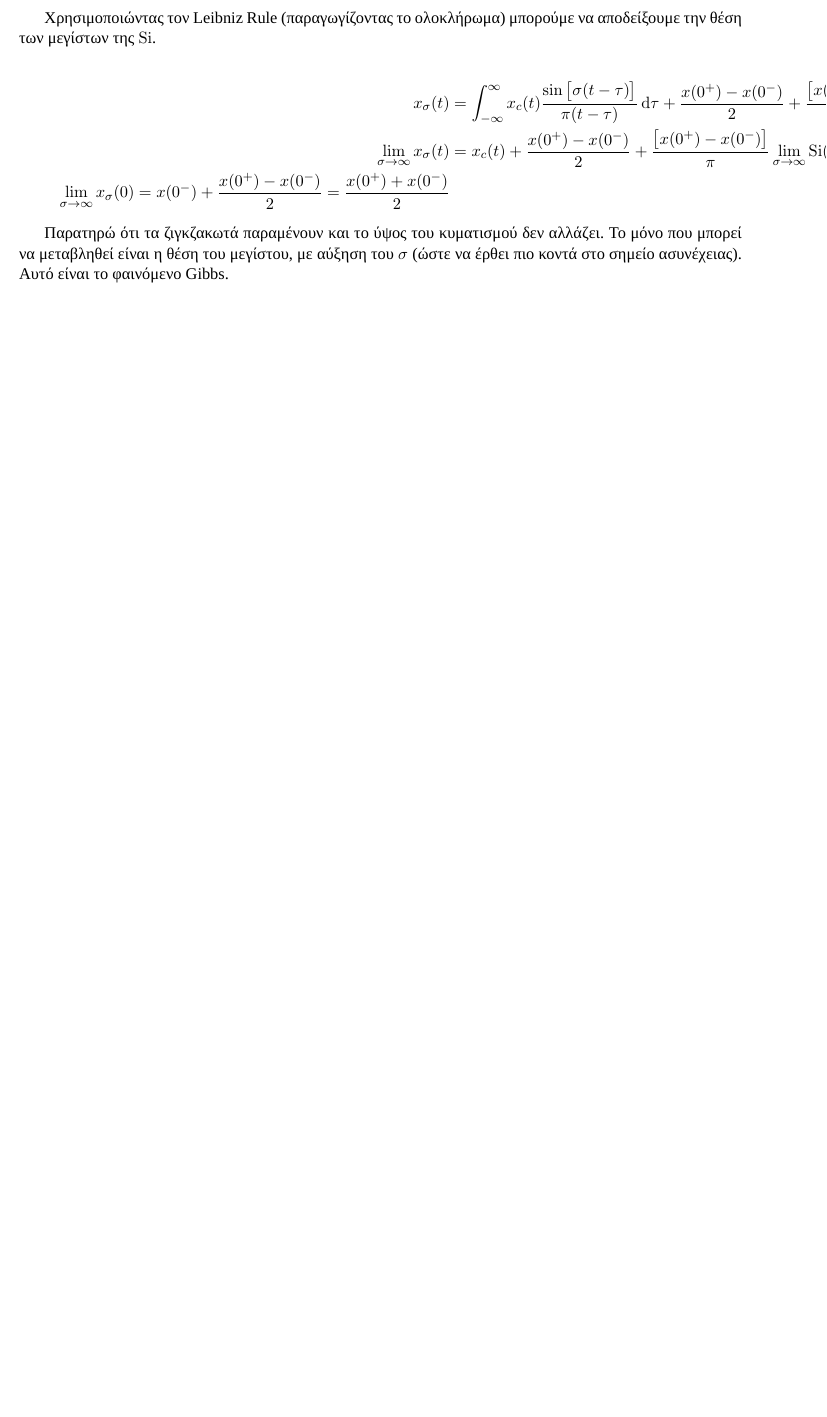
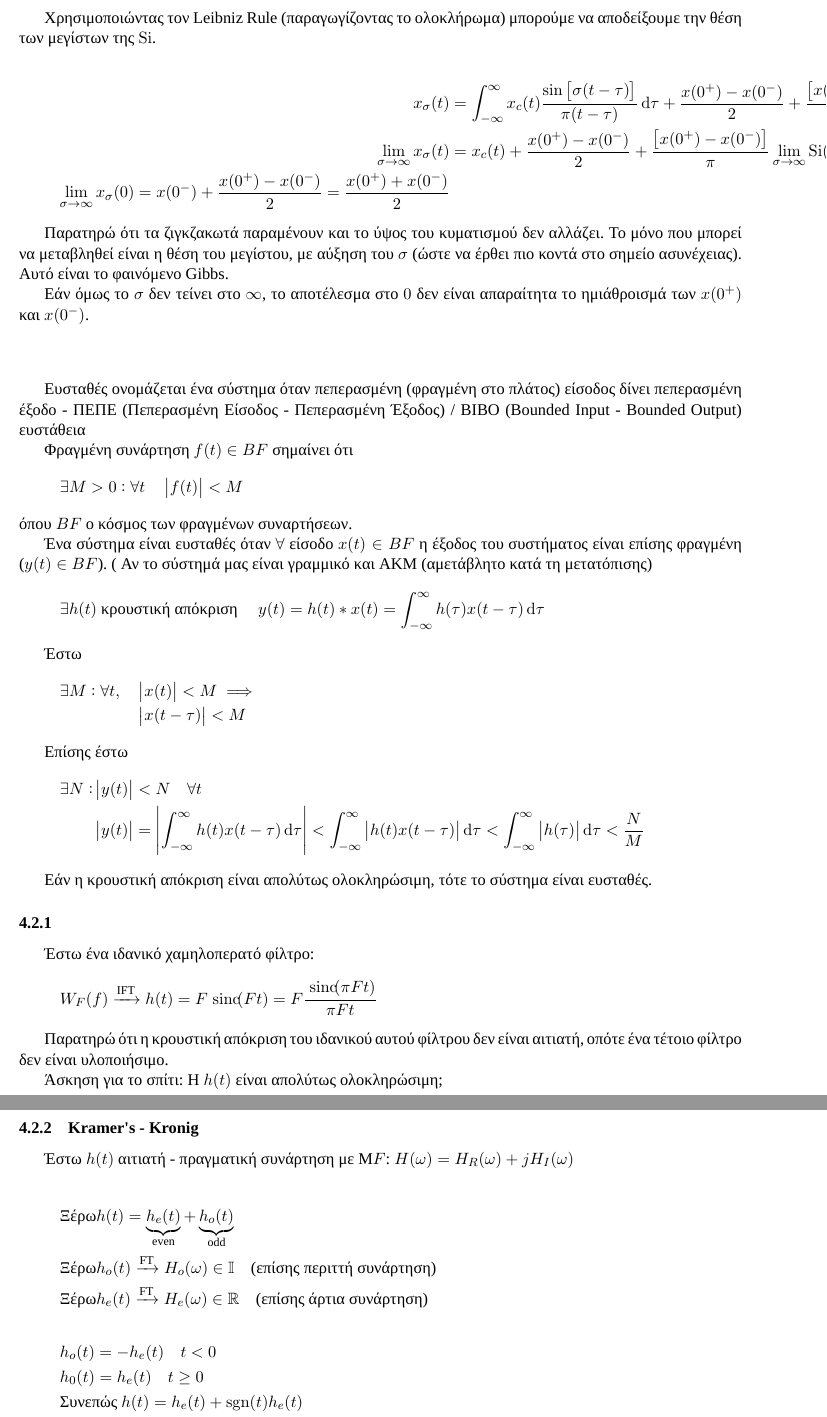
Before and after one commit to kongr45gpen/ece-notes-old, a LaTeX document (signals.tex): part of page 39 of 39 before the commit and two parts of pages 39 and 40 of 40 after it, the two joined at a grey line, cut so that both start at the same text, the shorter picture padded with empty space. Compiled offline with XeLaTeX; a missing font is replaced by an installed copy or a similar font.

Commit message:
Rekanos Lecture 14

```diff
--- a/signals.tex
+++ b/signals.tex
@@ -763,4 +763,73 @@
     μπορεί να μεταβληθεί είναι η θέση του μεγίστου, με αύξηση του \( \sigma \) (ώστε να
     έρθει πιο κοντά στο σημείο ασυνέχειας). Αυτό είναι το φαινόμενο Gibbs.
 
+    Εάν όμως το \( \sigma \) δεν τείνει στο \( \infty \), το αποτέλεσμα στο \( 0 \) δεν είναι
+    απαραίτητα το ημιάθροισμά των \( x(0^+) \) και \( x(0^-) \).
 
+    \subsection*{}
+    Ευσταθές ονομάζεται ένα σύστημα όταν πεπερασμένη (φραγμένη στο πλάτος) είσοδος
+    δίνει πεπερασμένη έξοδο -
+    ΠΕΠΕ (Πεπερασμένη Είσοδος - Πεπερασμένη Έξοδος) / BIBO (Bounded Input - Bounded Output)
+    ευστάθεια
+
+    Φραγμένη συνάρτηση \( f(t) \in BF \) σημαίνει ότι
+    \[
+    \exists M>0 : \forall t \quad \left|f(t)\right| < M
+    \]
+    όπου \( BF \) ο κόσμος των φραγμένων συναρτήσεων.
+
+    Ένα σύστημα είναι ευσταθές όταν \( \forall  \) είσοδο \( x(t) \in BF \) η έξοδος του
+    συστήματος είναι επίσης φραγμένη (\( y(t) \in BF \)).
+    (
+    Αν το σύστημά μας είναι γραμμικό και ΑΚΜ (αμετάβλητο κατά τη μετατόπισης)
+    \[
+    \exists h(t) \text{ κρουστική απόκριση }\quad y(t) = h(t)*x(t) = \int_{-\infty}^{\infty}
+    h(\tau)x(t-\tau)\dif\tau
+    \]
+
+    Έστω \begin{align*}
+    \exists M : \forall t,\quad & \left|x(t)\right| < M \implies
+    \\& \left|x(t-\tau)\right| < M
+    \end{align*}
+
+    Επίσης έστω \begin{align*}
+    	\exists N:& \left|y(t)\right| < N \quad \forall t
+    	\\ & \left|y(t)\right| = \left|
+    	\int_{-\infty}^{\infty} h(t) x(t-\tau)\dif \tau
+    	\right| < \int_{-\infty}^{\infty} \left|h(t)x(t-\tau)\right|\dif\tau
+    	< \int_{-\infty}^{\infty} \left|h(\tau)\right|\dif\tau < \frac{N}{M}
+    \end{align*}
+
+    Εάν η κρουστική απόκριση είναι απολύτως ολοκληρώσιμη, τότε το σύστημα είναι ευσταθές.
+
+    \subsubsection{}
+    Έστω ένα ιδανικό χαμηλοπερατό φίλτρο:
+    %TODO Rekanos Graph 54
+    \[
+    W_F(f) \xrightarrow{\text{IFT}} h(t) = F\sinc (Ft) = F \frac{\sinc(\pi Ft)}{\pi Ft}
+    \]
+    %TODO Rekanos Graph 54 (down)
+
+    Παρατηρώ ότι η κρουστική απόκριση του ιδανικού αυτού φίλτρου δεν είναι αιτιατή, οπότε ένα
+    τέτοιο φίλτρο δεν είναι υλοποιήσιμο.
+
+    Άσκηση για το σπίτι: Η \( h(t) \) είναι απολύτως ολοκληρώσιμη;
+
+    \subsubsection{Kramer's - Kronig}
+    Έστω \( h(t) \) αιτιατή - πραγματική συνάρτηση με Μ\( F \): \( H(\omega )=
+    H_R(\omega ) + jH_I(\omega ) \)
+
+    \begin{gather*}
+\text{Ξέρω}    h(t) = \underbrace{h_e(t)}_{\mathclap{\text{even}}} +
+    \underbrace{h_o(t)}_{\mathclap{\text{odd}}} \\
+\text{Ξέρω}    h_o(t) \xrightarrow{\text{FT}} H_o(\omega ) \in \mathbb I \quad
+\text{(επίσης περιττή συνάρτηση)}\\
+\text{Ξέρω}    h_e(t) \xrightarrow{\text{FT}} H_e(\omega ) \in \mathbb R \quad
+\text{(επίσης άρτια συνάρτηση)}
+    \end{gather*}
+    \begin{gather*}
+    h_o(t) = -h_e(t) \quad t<0 \\
+    h_0(t) = h_e(t) \quad t \geq 0 \\
+    \text{Συνεπώς } h(t) = h_e(t) + \mathrm{sgn}(t) h_e(t) \\
+    \text{        } h(t) = h_o(t) + \mathrm{sgn}(t) h_o(t)
+    \end{gather*}
```
Also changed, not shown: signals.pdf, signals.tex (19 more changed lines).
